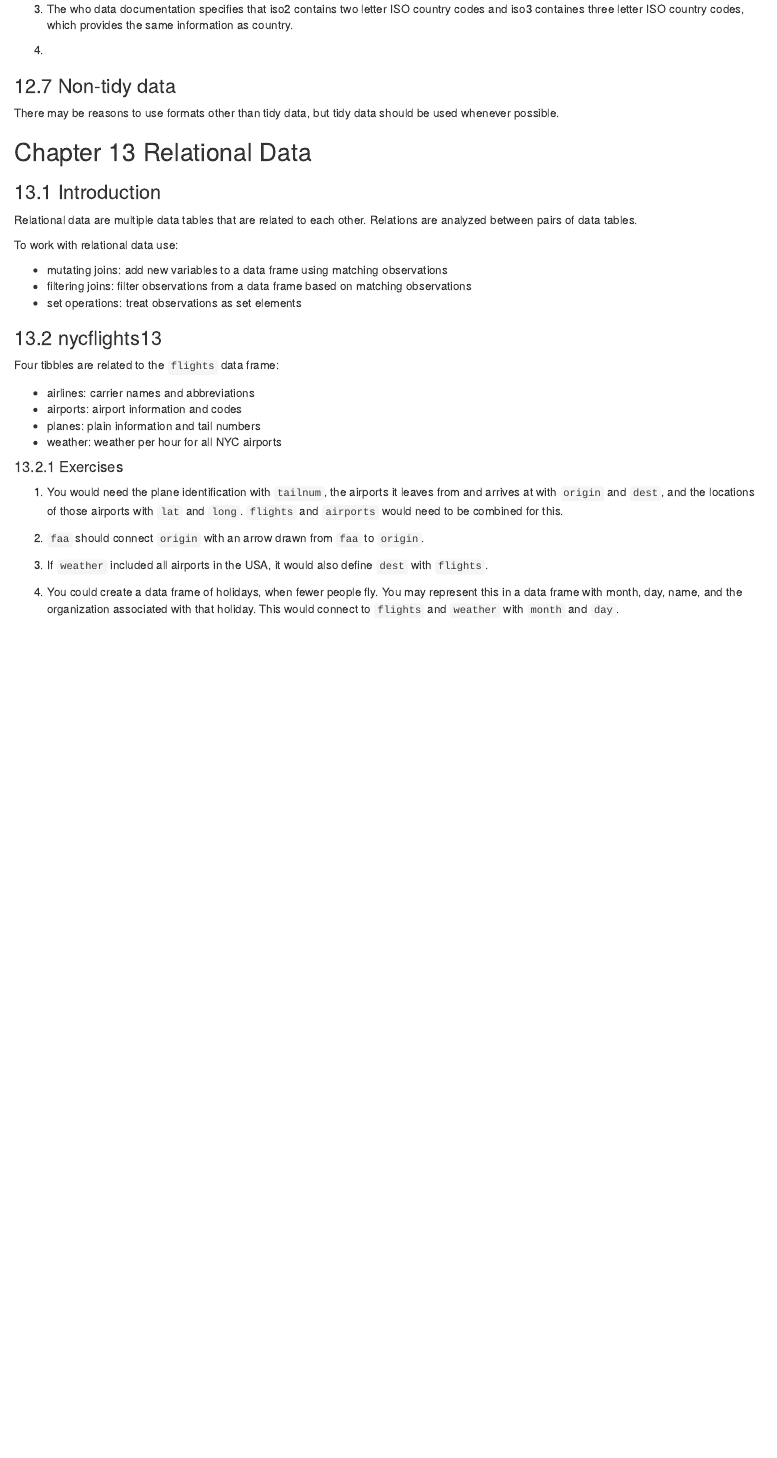
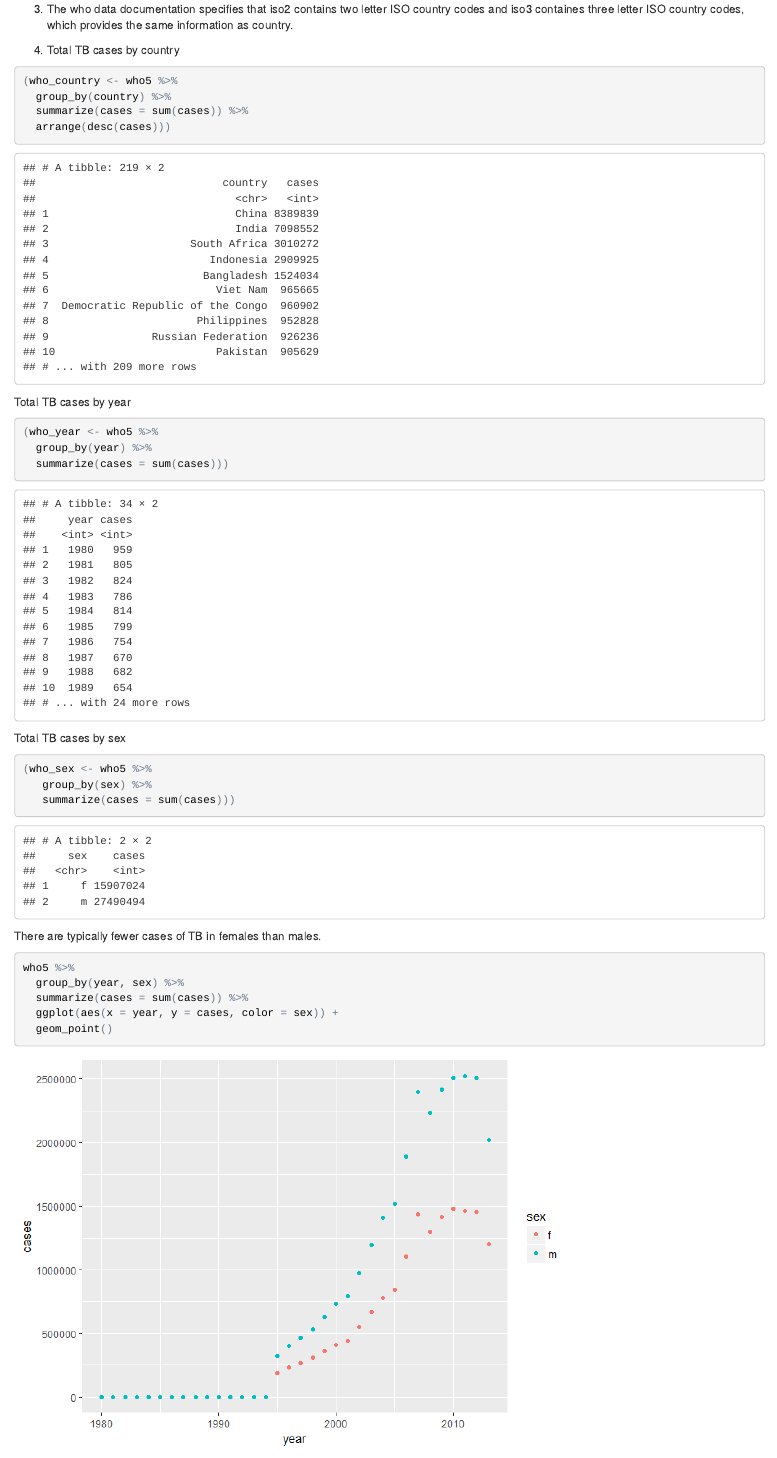
Before and after one commit to UCD-pbio-rclub/Rclub-r4ds_Cassandra.Baker, an R Markdown document (R-club-June-21/Tidy_Relational.Rmd): the page in a window 1100 px wide, from 4960 px down. The pictures show the output file R-club-June-21/Tidy_Relational.html that the author committed with the source, opened offline.

Commit message:
updated exercises

````diff
--- a/R-club-June-21/Tidy_Relational.Rmd
+++ b/R-club-June-21/Tidy_Relational.Rmd
@@ -113,4 +112,32 @@ who %>%
 
 3. The who data documentation specifies that iso2 contains two letter ISO country codes and iso3 containes three letter ISO country codes, which provides the same information as country.
 
-4.
+4. Total TB cases by country
+```{r}
+(who_country <- who5 %>%
+  group_by(country) %>%
+  summarize(cases = sum(cases)) %>%
+  arrange(desc(cases)))
+```
+
+Total TB cases by year
+```{r}
+(who_year <- who5 %>%
+  group_by(year) %>%
+  summarize(cases = sum(cases)))
+```
+
+Total TB cases by sex
+```{r}
+(who_sex <- who5 %>%
+   group_by(sex) %>%
+   summarize(cases = sum(cases)))
+```
+
+There are typically fewer cases of TB in females than males.
+```{r}
+who5 %>%
+  group_by(year, sex) %>%
+  summarize(cases = sum(cases)) %>%
+  ggplot(aes(x = year, y = cases, color = sex)) +
+  geom_point()
````
Also changed, not shown: R-club-June-21/Tidy_Relational.html, R-club-June-21/Tidy_Relational.md, R-club-June-21/Tidy_Relational.Rmd (6 more changed lines).
